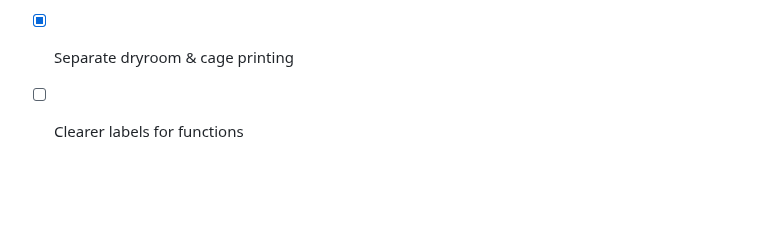
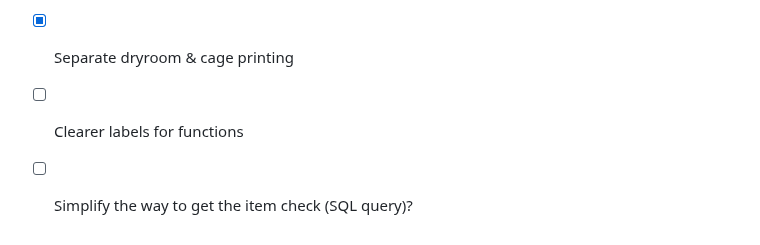
Before and after one commit to kylecuberg/Zebraprinter, a Markdown page: README.md, the part around the change. GitHub-like rendering; blank space fills up the shorter version.

```diff
--- a/README.md
+++ b/README.md
@@ -78,3 +78,4 @@ NOTE: These execution methods have only been validated on Windows.
 - [x] Simpler installation guide? Add python installation descriptions & figure out how to do it not using VSCode
 - [x] Separate dryroom & cage printing
 - [ ] Clearer labels for functions
+- [ ] Simplify the way to get the item check (SQL query)?
```
